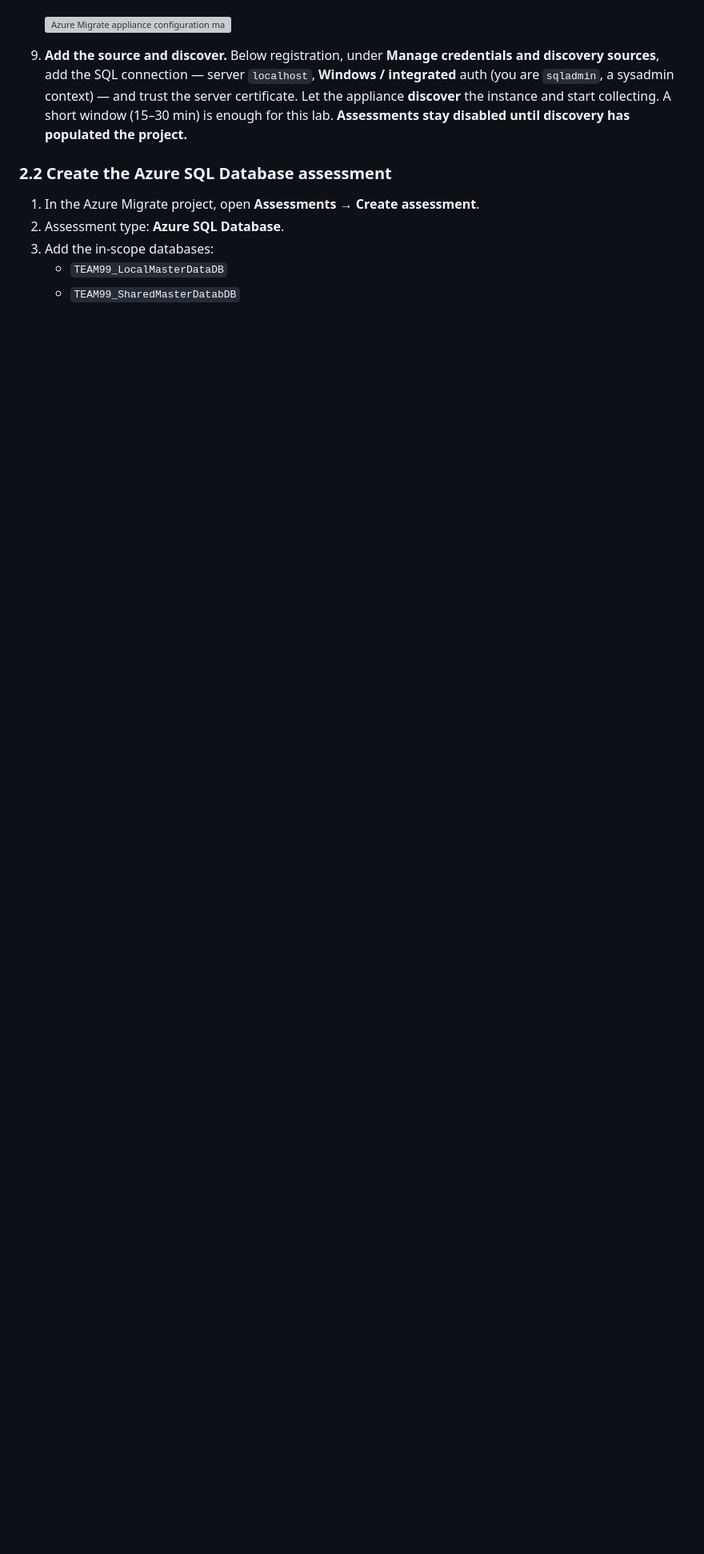
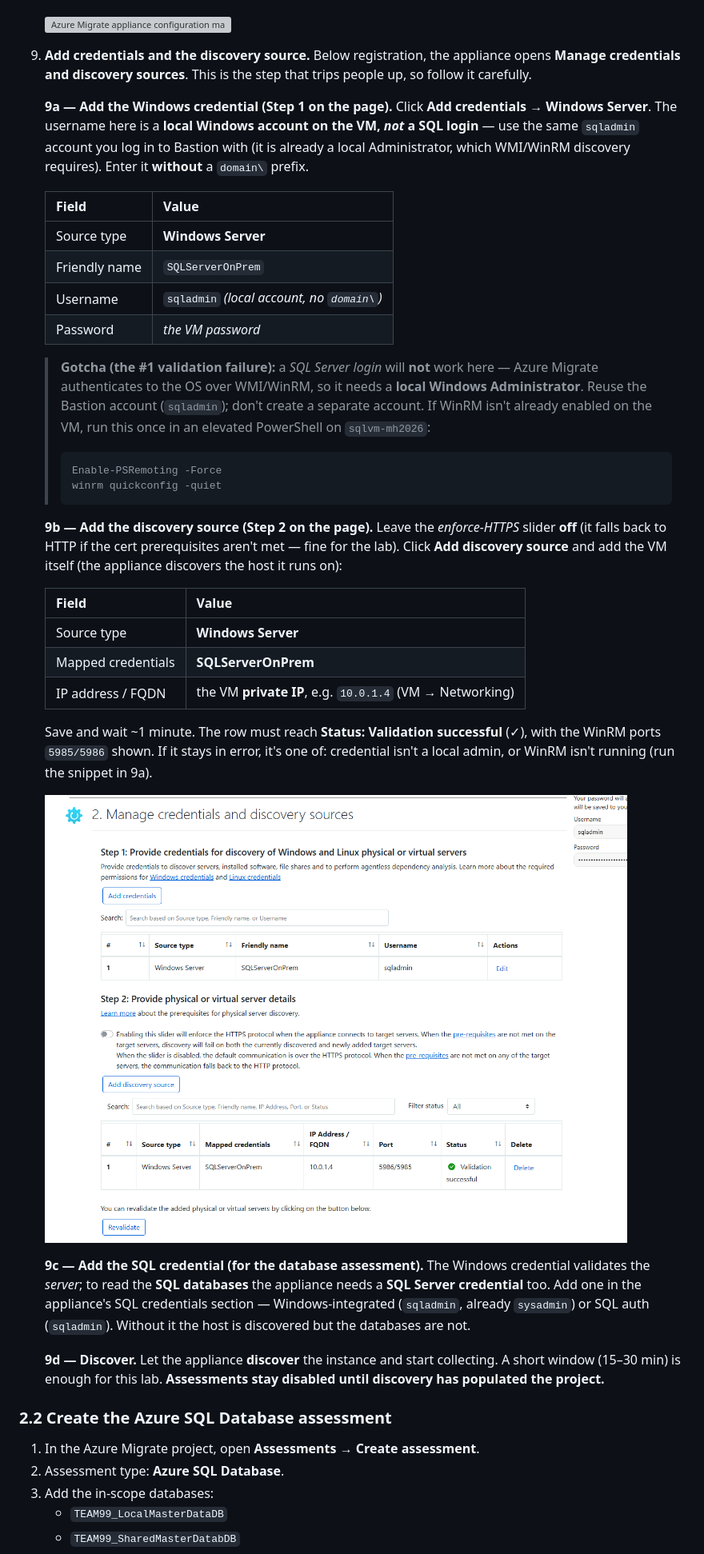
Before and after one commit to aofvalley/microhack-sql-2026, a Markdown page: walkthrough/challenge-01/solution-01.md, the part around the change. Shown at 80% size. Drawn GitHub-style; pictures changed too: Images/c1-step-2j-appliance-credentials-discovery-source.png (added); blank space fills up the shorter version; grey boxes are pictures that could not be loaded.

Commit message:
docs(c01): document appliance credential + discovery-source workarounds (Step 2.1.9)
Expand appliance Step 9 into 9a-9d: Windows credential must be a local
admin (sqladmin), not a SQL login; WinRM enablement; discovery source by
private IP with Validation successful; separate SQL credential for the DB
assessment. Add c1-step-2j screenshot of the validated state.

Co-authored-by: Copilot <223556219+Copilot@users.noreply.github.com>

````diff
--- a/walkthrough/challenge-01/solution-01.md
+++ b/walkthrough/challenge-01/solution-01.md
@@ -173,11 +173,54 @@ performance data for 7–30 days for accurate right-sizing.
 
    ![Azure Migrate appliance configuration manager - prerequisites and project-key registration](../../Images/c1-step-2i-appliance-prerequisites-registration.png)
 
-9. **Add the source and discover.** Below registration, under **Manage credentials and discovery
-   sources**, add the SQL connection — server `localhost`, **Windows / integrated** auth (you are
-   `sqladmin`, a sysadmin context) — and trust the server certificate. Let the appliance **discover**
-   the instance and start collecting. A short window (15–30 min) is enough for this lab.
-   **Assessments stay disabled until discovery has populated the project.**
+9. **Add credentials and the discovery source.** Below registration, the appliance opens **Manage
+   credentials and discovery sources**. This is the step that trips people up, so follow it carefully.
+
+   **9a — Add the Windows credential (Step 1 on the page).** Click **Add credentials → Windows Server**.
+   The username here is a **local Windows account on the VM, *not* a SQL login** — use the same
+   `sqladmin` account you log in to Bastion with (it is already a local Administrator, which WMI/WinRM
+   discovery requires). Enter it **without** a `domain\` prefix.
+
+   | Field | Value |
+   |---|---|
+   | Source type | **Windows Server** |
+   | Friendly name | `SQLServerOnPrem` |
+   | Username | `sqladmin`  *(local account, no `domain\`)* |
+   | Password | *the VM password* |
+
+   > **Gotcha (the #1 validation failure):** a *SQL Server login* will **not** work here — Azure Migrate
+   > authenticates to the OS over WMI/WinRM, so it needs a **local Windows Administrator**. Reuse the
+   > Bastion account (`sqladmin`); don't create a separate account. If WinRM isn't already enabled on
+   > the VM, run this once in an elevated PowerShell on `sqlvm-mh2026`:
+   > ```powershell
+   > Enable-PSRemoting -Force
+   > winrm quickconfig -quiet
+   > ```
+
+   **9b — Add the discovery source (Step 2 on the page).** Leave the *enforce-HTTPS* slider **off** (it
+   falls back to HTTP if the cert prerequisites aren't met — fine for the lab). Click **Add discovery
+   source** and add the VM itself (the appliance discovers the host it runs on):
+
+   | Field | Value |
+   |---|---|
+   | Source type | **Windows Server** |
+   | Mapped credentials | **SQLServerOnPrem** |
+   | IP address / FQDN | the VM **private IP**, e.g. `10.0.1.4` (VM → Networking) |
+
+   Save and wait ~1 minute. The row must reach **Status: Validation successful** (✓), with the WinRM
+   ports `5985/5986` shown. If it stays in error, it's one of: credential isn't a local admin, or WinRM
+   isn't running (run the snippet in 9a).
+
+   ![Manage credentials and discovery sources - sqladmin Windows credential mapped, VM at 10.0.1.4, Validation successful](../../Images/c1-step-2j-appliance-credentials-discovery-source.png)
+
+   **9c — Add the SQL credential (for the database assessment).** The Windows credential validates the
+   *server*; to read the **SQL databases** the appliance needs a **SQL Server credential** too. Add one
+   in the appliance's SQL credentials section — Windows-integrated (`sqladmin`, already `sysadmin`) or
+   SQL auth (`sqladmin`). Without it the host is discovered but the databases are not.
+
+   **9d — Discover.** Let the appliance **discover** the instance and start collecting. A short window
+   (15–30 min) is enough for this lab. **Assessments stay disabled until discovery has populated the
+   project.**
 
 ### 2.2 Create the Azure SQL Database assessment
 
````
